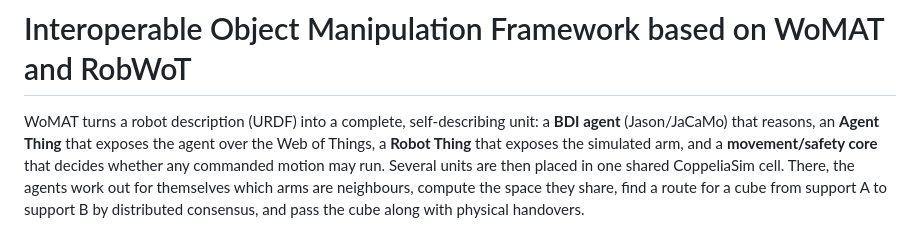
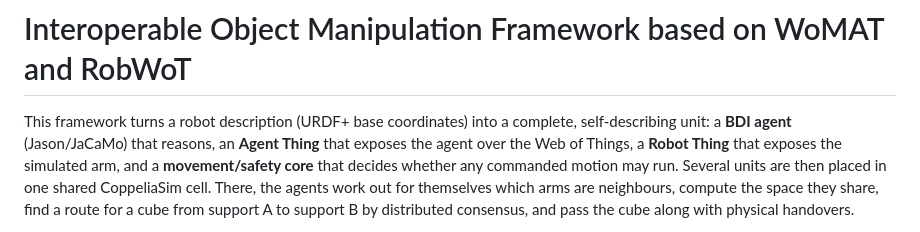
Before and after one commit to Mango2899/Interoperable-Agentic-Object-Manipulation-Framework, a Markdown page: README.md, the part around the change. GitHub-like rendering.

Commit message:
Update README to improve framework description
Clarified the description of the framework in README.md.

```diff
--- a/README.md
+++ b/README.md
@@ -1,6 +1,6 @@
 # Interoperable Object Manipulation Framework based on WoMAT and RobWoT
 
-WoMAT turns a robot description (URDF) into a complete, self-describing unit:
+This framework turns a robot description (URDF+ base coordinates) into a complete, self-describing unit:
 a **BDI agent** (Jason/JaCaMo) that reasons, an **Agent Thing** that exposes the agent
 over the Web of Things, a **Robot Thing** that exposes the simulated arm, and a
 **movement/safety core** that decides whether any commanded motion may run. Several
```
